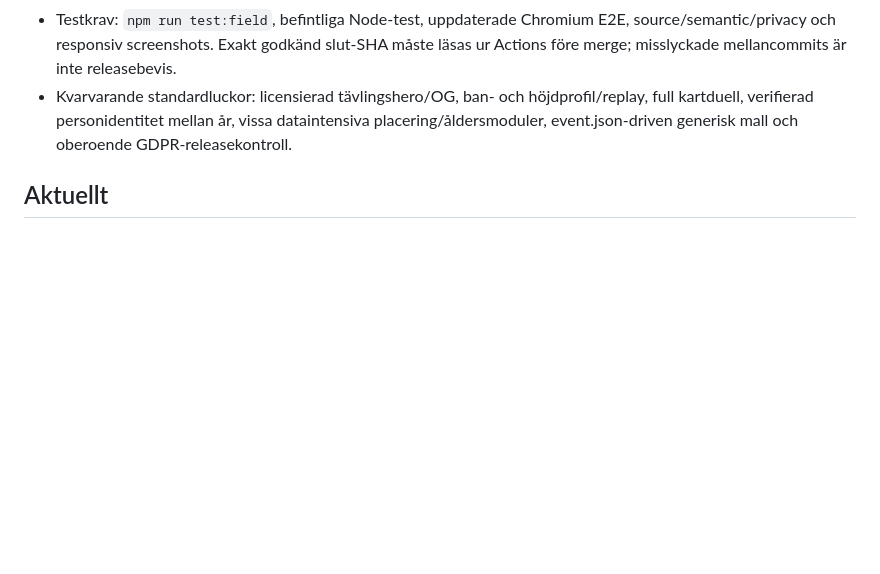
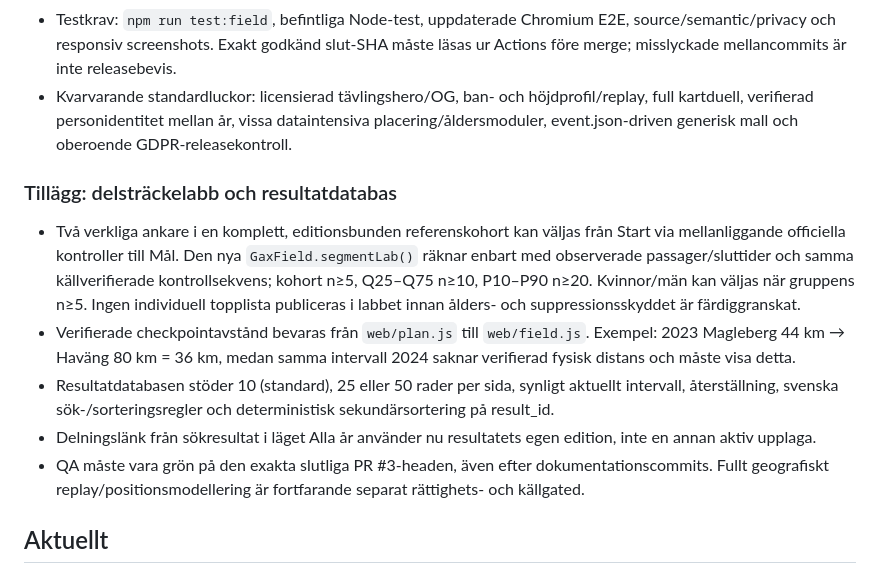
Before and after one commit to Stayinhealthyrunning/gax100-analys, a Markdown page: PROJECT_STATE.md, the part around the change. GitHub-like rendering; blank space fills up the shorter version.

Commit message:
docs: record source-safe segment lab, search pagination and outstanding release gates

```diff
--- a/PROJECT_STATE.md
+++ b/PROJECT_STATE.md
@@ -12,6 +12,14 @@ Detta avsnitt beskriver **en separat granskningsbranch**, `audit/gax100-plan-pre
 - Testkrav: `npm run test:field`, befintliga Node-test, uppdaterade Chromium E2E, source/semantic/privacy och responsiv screenshots. Exakt godkänd slut-SHA måste läsas ur Actions före merge; misslyckade mellancommits är inte releasebevis.
 - Kvarvarande standardluckor: licensierad tävlingshero/OG, ban- och höjdprofil/replay, full kartduell, verifierad personidentitet mellan år, vissa dataintensiva placering/åldersmoduler, event.json-driven generisk mall och oberoende GDPR-releasekontroll.
 
+
+### Tillägg: delsträckelabb och resultatdatabas
+
+- Två verkliga ankare i en komplett, editionsbunden referenskohort kan väljas från Start via mellanliggande officiella kontroller till Mål. Den nya `GaxField.segmentLab()` räknar enbart med observerade passager/sluttider och samma källverifierade kontrollsekvens; kohort n≥5, Q25–Q75 n≥10, P10–P90 n≥20. Kvinnor/män kan väljas när gruppens n≥5. Ingen individuell topplista publiceras i labbet innan ålders- och suppressionsskyddet är färdiggranskat.
+- Verifierade checkpointavstånd bevaras från `web/plan.js` till `web/field.js`. Exempel: 2023 Magleberg 44 km → Haväng 80 km = 36 km, medan samma intervall 2024 saknar verifierad fysisk distans och måste visa detta.
+- Resultatdatabasen stöder 10 (standard), 25 eller 50 rader per sida, synligt aktuellt intervall, återställning, svenska sök-/sorteringsregler och deterministisk sekundärsortering på result_id.
+- Delningslänk från sökresultat i läget Alla år använder nu resultatets egen edition, inte en annan aktiv upplaga.
+- QA måste vara grön på den exakta slutliga PR #3-headen, även efter dokumentationscommits. Fullt geografiskt replay/positionsmodellering är fortfarande separat rättighets- och källgated.
 
 ## Aktuellt
 
```
